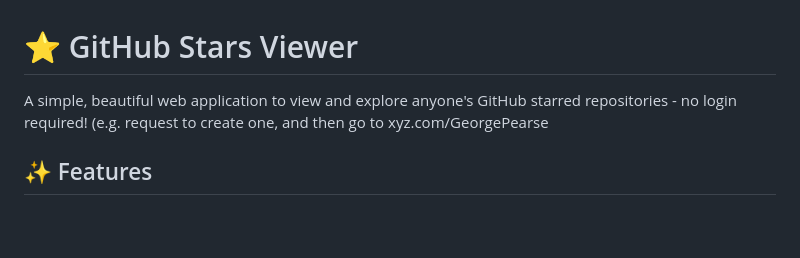
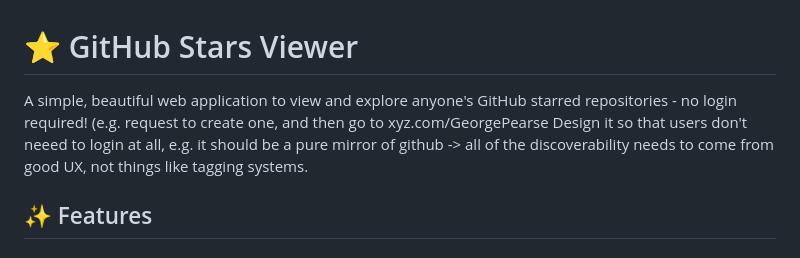
Before and after one commit to GeorgePearse/github-stars-viewer, a Markdown page: README.md, the part around the change. GitHub-like rendering; blank space fills up the shorter version.

```diff
--- a/README.md
+++ b/README.md
@@ -1,6 +1,6 @@
 # ⭐ GitHub Stars Viewer
 
-A simple, beautiful web application to view and explore anyone's GitHub starred repositories - no login required! (e.g. request to create one, and then go to xyz.com/GeorgePearse
+A simple, beautiful web application to view and explore anyone's GitHub starred repositories - no login required! (e.g. request to create one, and then go to xyz.com/GeorgePearse Design it so that users don't neeed to login at all, e.g. it should be a pure mirror of github -> all of the discoverability needs to come from good UX, not things like tagging systems.
 
 ## ✨ Features
 
```
